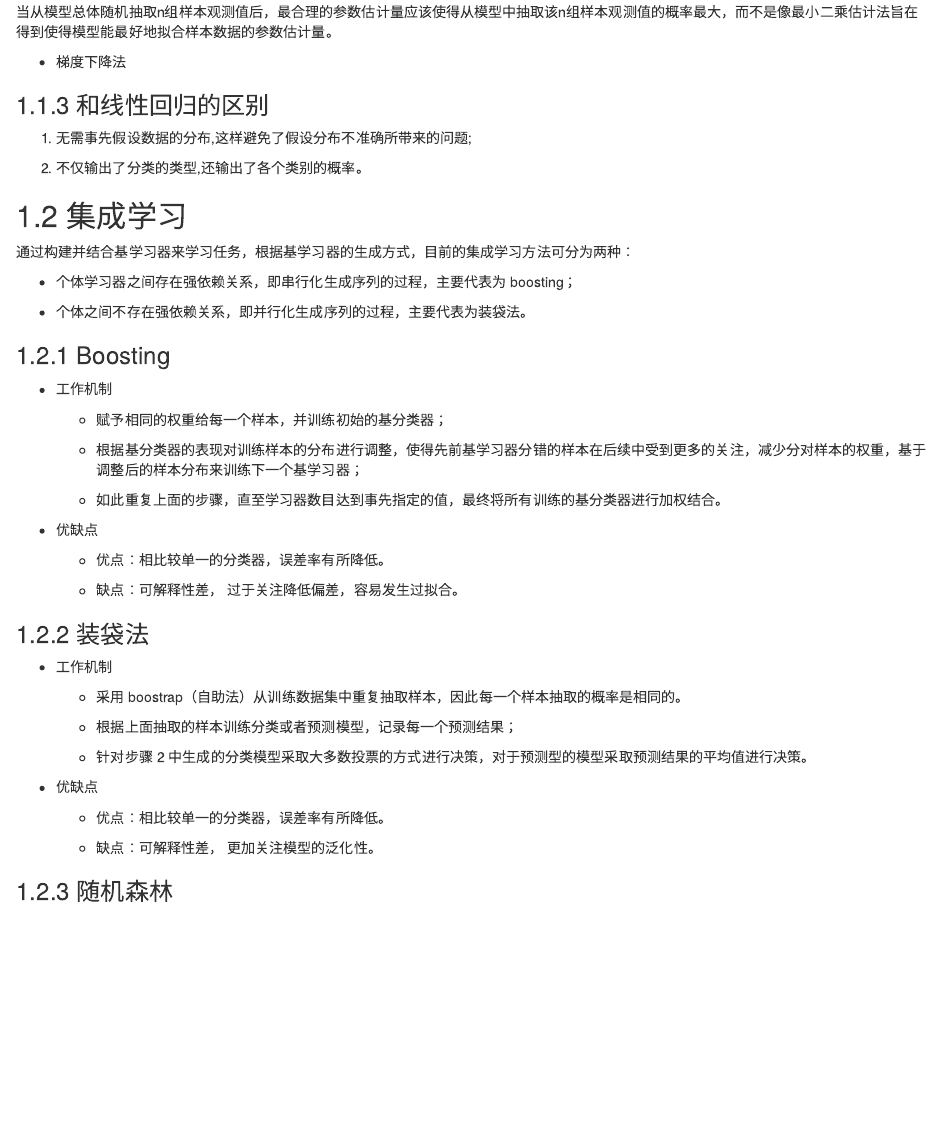
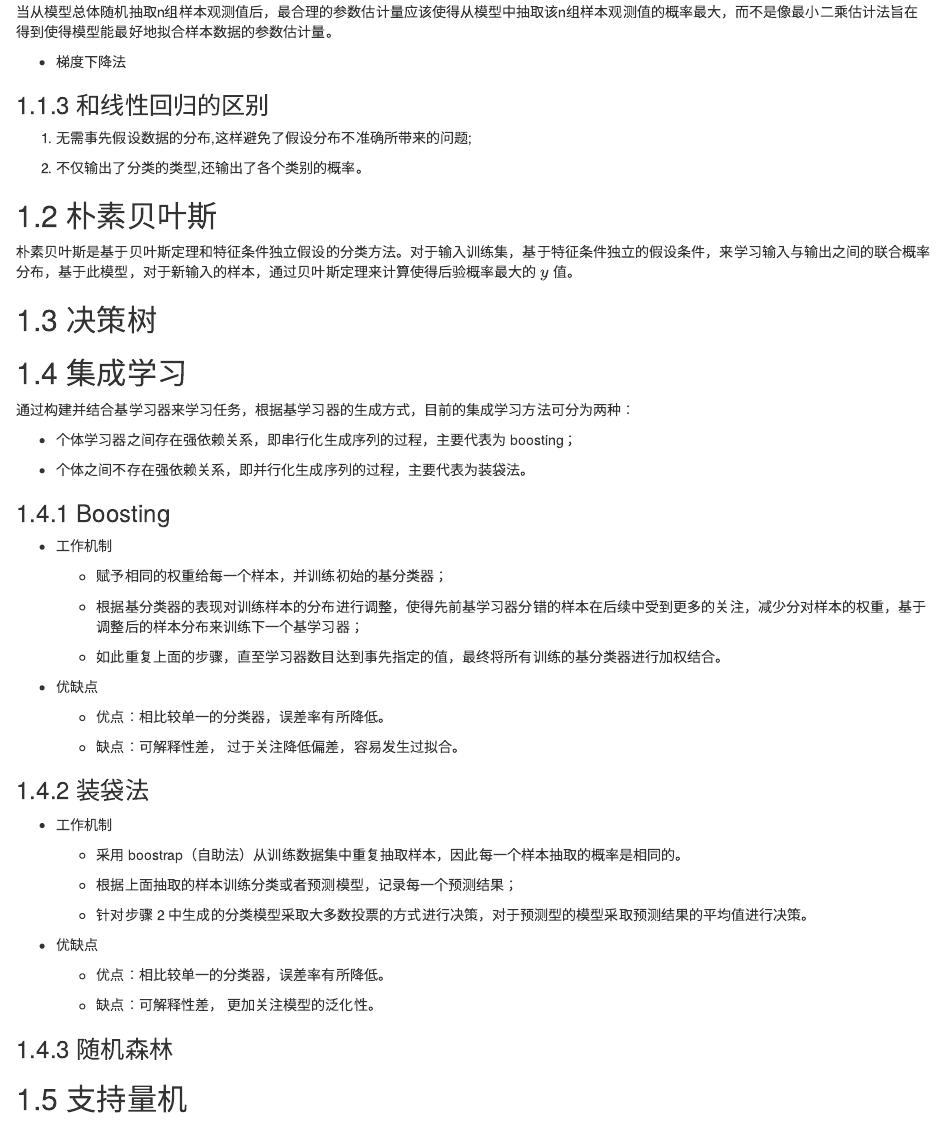
Before and after one commit to ruiqiangJiao/ml-note, an R Markdown document (02-classification.Rmd): the page in a window 1100 px wide, from 390 px down. Rendered offline with R 4.5, knitr and Pandoc, with nearby package versions; drawn as R Markdown's standard HTML page in place of the format the file asks for.

Commit message:
add classfication model

```diff
--- a/02-classification.Rmd
+++ b/02-classification.Rmd
@@ -29,6 +29,11 @@
 
 2) 不仅输出了分类的类型,还输出了各个类别的概率。
 
+## 朴素贝叶斯
+
+朴素贝叶斯是基于贝叶斯定理和特征条件独立假设的分类方法。对于输入训练集，基于特征条件独立的假设条件，来学习输入与输出之间的联合概率分布，基于此模型，对于新输入的样本，通过贝叶斯定理来计算使得后验概率最大的 $y$ 值。
+
+## 决策树
 
 ## 集成学习
 
@@ -72,3 +77,5 @@
     - 缺点：可解释性差， 更加关注模型的泛化性。
 
 ### 随机森林
+
+## 支持量机
```
Also changed, not shown: docs/search_index.json, 5 other files.
